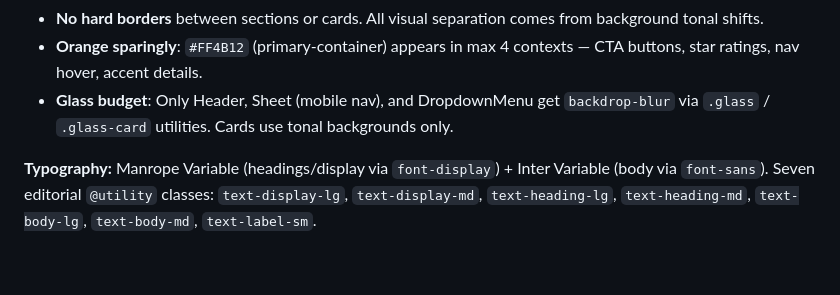
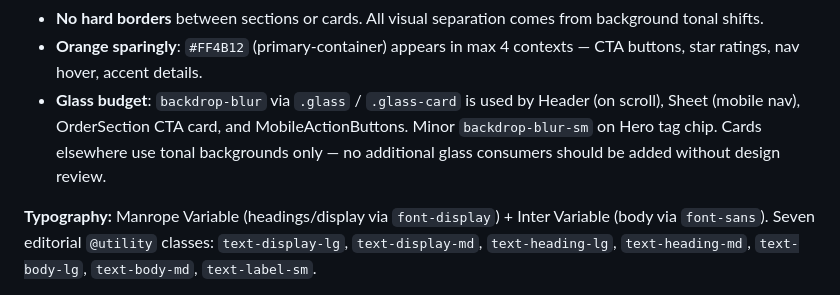
Before and after one commit to sukhjitsingh/spice-grill-bar-web, a Markdown page: CLAUDE.md, the part around the change. Rendered like a GitHub page; blank space fills up the shorter version.

```diff
--- a/CLAUDE.md
+++ b/CLAUDE.md
@@ -70,7 +70,7 @@ These are critical for local SEO and AEO. Changes to menu, hours, or contact inf
 
 - **No hard borders** between sections or cards. All visual separation comes from background tonal shifts.
 - **Orange sparingly**: `#FF4B12` (primary-container) appears in max 4 contexts — CTA buttons, star ratings, nav hover, accent details.
-- **Glass budget**: Only Header, Sheet (mobile nav), and DropdownMenu get `backdrop-blur` via `.glass` / `.glass-card` utilities. Cards use tonal backgrounds only.
+- **Glass budget**: `backdrop-blur` via `.glass` / `.glass-card` is used by Header (on scroll), Sheet (mobile nav), OrderSection CTA card, and MobileActionButtons. Minor `backdrop-blur-sm` on Hero tag chip. Cards elsewhere use tonal backgrounds only — no additional glass consumers should be added without design review.
 
 **Typography:** Manrope Variable (headings/display via `font-display`) + Inter Variable (body via `font-sans`). Seven editorial `@utility` classes: `text-display-lg`, `text-display-md`, `text-heading-lg`, `text-heading-md`, `text-body-lg`, `text-body-md`, `text-label-sm`.
 
```
Also changed, not shown: docs/DESIGN.md (+1 -1 lines).
